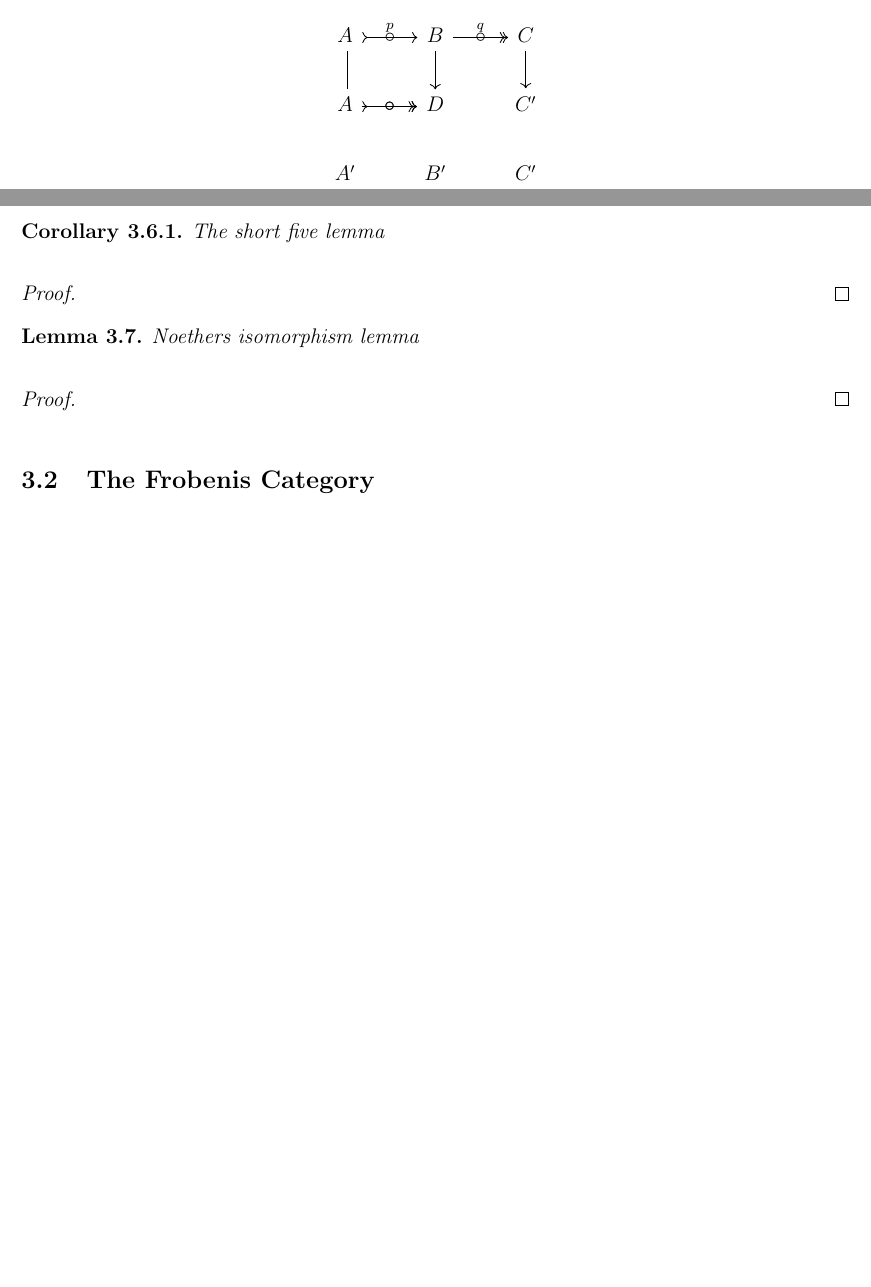
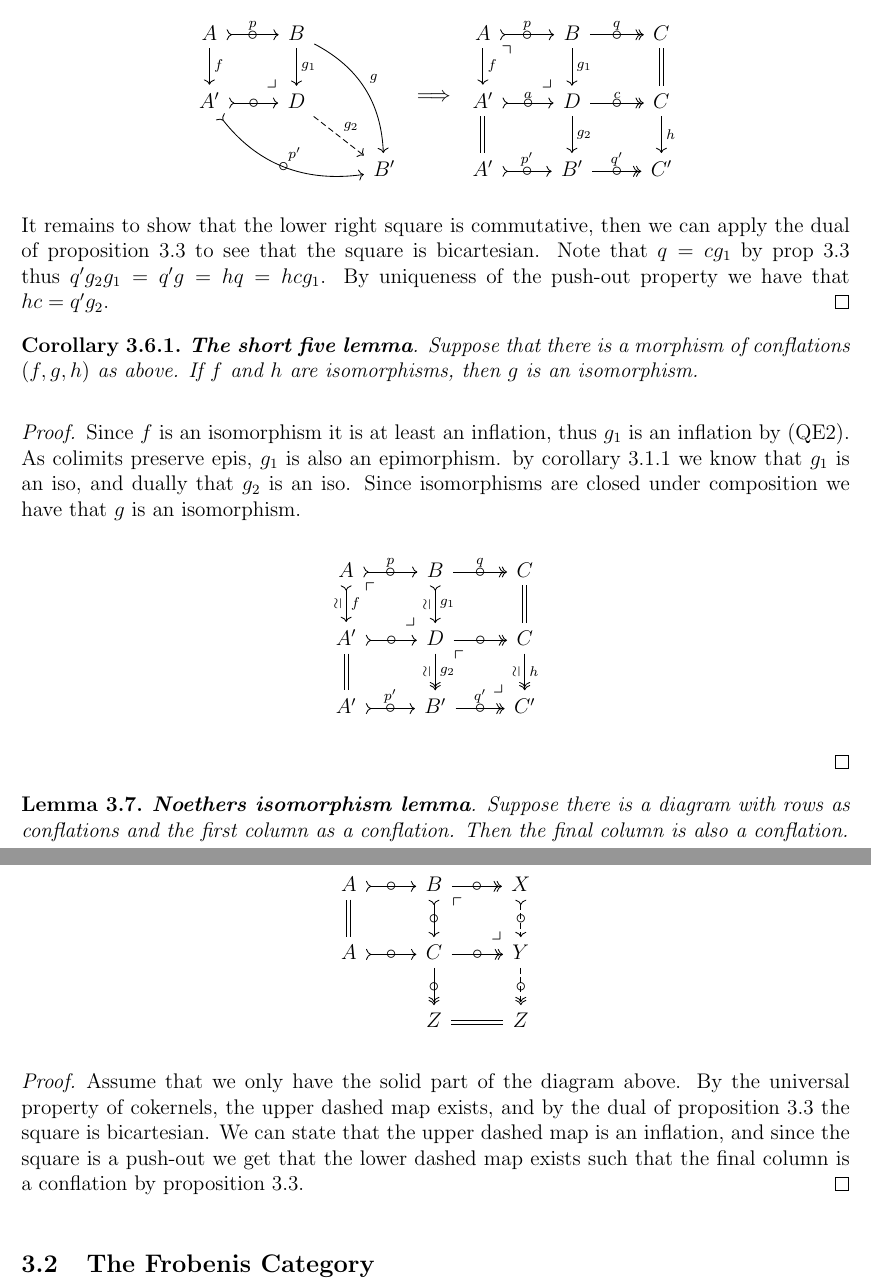
Before and after one commit to CelestialCry/Bachelor, a LaTeX thesis (tex/thesis.tex): two parts of pages 20 and 21 of 24 before the commit and two parts of pages 21 and 22 of 25 after it, joined at a grey line, cut so that both start at the same text, the shorter picture padded with empty space. Compiled offline with pdfLaTeX.

Commit message:
Done with intro to exact categories

```diff
--- a/tex/thesis.tex
+++ b/tex/thesis.tex
@@ -972,5 +978,2 @@
                 \begin{center}
                     \begin{tikzcd}
-                        A \ar[tail]{r}{p}[marking]{\circ} \ar[equal]{d} & B \ar[two heads]{r}{q}[marking]{\circ} \ar{d} & C \ar{d} \\
-                        A \ar[tail]{r}[marking]{\circ} \ar[two heads]{r}[marking]{\circ} & D & C' \\
-                        A' & B' & C'
@@ -981,17 +989,46 @@
+                \begin{center}
+                    \begin{tikzcd}
+                        A \ar[tail]{r}{p}[marking]{\circ} \ar{d}{f} \ar[phantom]{rd}[very near end]{\lrcorner} & B \ar{d}{g_1} \ar[bend left]{rdd}{g} \\
+                        A' \ar[tail]{r}[marking]{\circ} \ar[tail, bend right]{rrd}{p'}[marking]{\circ} & D \ar[dashed]{rd}{g_2} \\
+                        & & B'
+                    \end{tikzcd} $\implies$
+                    \begin{tikzcd}
+                        A \ar[tail]{r}{p}[marking]{\circ} \ar{d}{f} \ar[phantom]{rd}[very near start]{\urcorner}[very near end]{\lrcorner} & B \ar{d}{g_1} \ar[two heads]{r}{q}[marking]{\circ} & C \ar[equal]{d} \\
+                        A' \ar[equal]{d} \ar[tail]{r}{a}[marking]{\circ} & D \ar{d}{g_2} \ar[two heads]{r}{c}[marking]{\circ} & C \ar{d}{h} \\
+                        A' \ar[tail]{r}{p'}[marking]{\circ} & B' \ar[two heads]{r}{q'}[marking]{\circ} & C'
+                    \end{tikzcd}
+                \end{center}
+                It remains to show that the lower right square is commutative, then we can apply the dual of proposition 3.3 to see that the square is bicartesian. Note that $q=cg_1$ by prop 3.3 thus $q'g_2g_1=q'g=hq=hcg_1$. By uniqueness of the push-out property we have that $hc=q'g_2$.
+            \end{proof}
+
             \begin{corollary}
-                The short five lemma
+                \textbf{The short five lemma}. Suppose that there is a morphism of conflations $(f,g,h)$ as above. If $f$ and $h$ are isomorphisms, then $g$ is an isomorphism.
             \end{corollary}
 
             \begin{proof}
-
+                Since $f$ is an isomorphism it is at least an inflation, thus $g_1$ is an inflation by (QE2). As colimits preserve epis, $g_1$ is also an epimorphism. by corollary 3.1.1 we know that $g_1$ is an iso, and dually that $g_2$ is an iso. Since isomorphisms are closed under composition we have that $g$ is an isomorphism.
+                \begin{center}
+                    \begin{tikzcd}
+                        A \ar[phantom]{rd}[very near start]{\ulcorner}[very near end]{\lrcorner} \ar[tail]{r}{p}[marking]{\circ} \ar[tail]{d}{f}[rotate=90, above]{\simeq} & B \ar[two heads]{r}{q}[marking]{\circ} \ar[tail]{d}{g_1}[rotate=90, above]{\simeq}& C \ar[equal]{d} \\
+                        A' \ar[tail]{r}[marking]{\circ}  \ar[equal]{d} & D \ar[phantom]{rd}[very near start]{\ulcorner}[very near end]{\lrcorner} \ar[two heads]{r}[marking]{\circ} \ar[two heads]{d}{g_2}[rotate=90, above]{\simeq} & C \ar[two heads]{d}{h}[rotate=90, above]{\simeq} \\
+                        A' \ar[tail]{r}{p'}[marking]{\circ} & B' \ar[two heads]{r}{q'}[marking]{\circ} & C'
+                    \end{tikzcd}
+                \end{center}
             \end{proof}
 
             \begin{lemma}
-                Noethers isomorphism lemma
+                \textbf{Noethers isomorphism lemma}. Suppose there is a diagram with rows as conflations and the first column as a conflation. Then the final column is also a conflation.
+                \begin{center}
+                    \begin{tikzcd}
+                        A \ar[equal]{d} \ar[tail]{r}[marking]{\circ} & B \ar[phantom]{rd}[very near start]{\ulcorner}[very near end]{\lrcorner} \ar[two heads]{r}[marking]{\circ} \ar[tail]{d}[marking]{\circ} & X \ar[tail, dashed]{d}[marking]{\circ} \\
+                        A \ar[tail]{r}[marking]{\circ} & C \ar[two heads]{d}[marking]{\circ} \ar[two heads]{r}[marking]{\circ} & Y \ar[two heads, dashed]{d}[marking]{\circ} \\
+                        & Z \ar[equal]{r} & Z
+                    \end{tikzcd}
+                \end{center}
             \end{lemma}
 
             \begin{proof}
-
+                Assume that we only have the solid part of the diagram above. By the universal property of cokernels, the upper dashed map exists, and by the dual of proposition 3.3 the square is bicartesian. We can state that the upper dashed map is an inflation, and since the square is a push-out we get that the lower dashed map exists such that the final column is a conflation by proposition 3.3.
             \end{proof}
 
         \subsection{The Frobenis Category}
```
Also changed, not shown: tex/thesis.pdf, tex/thesis.tex (25 more changed lines).
